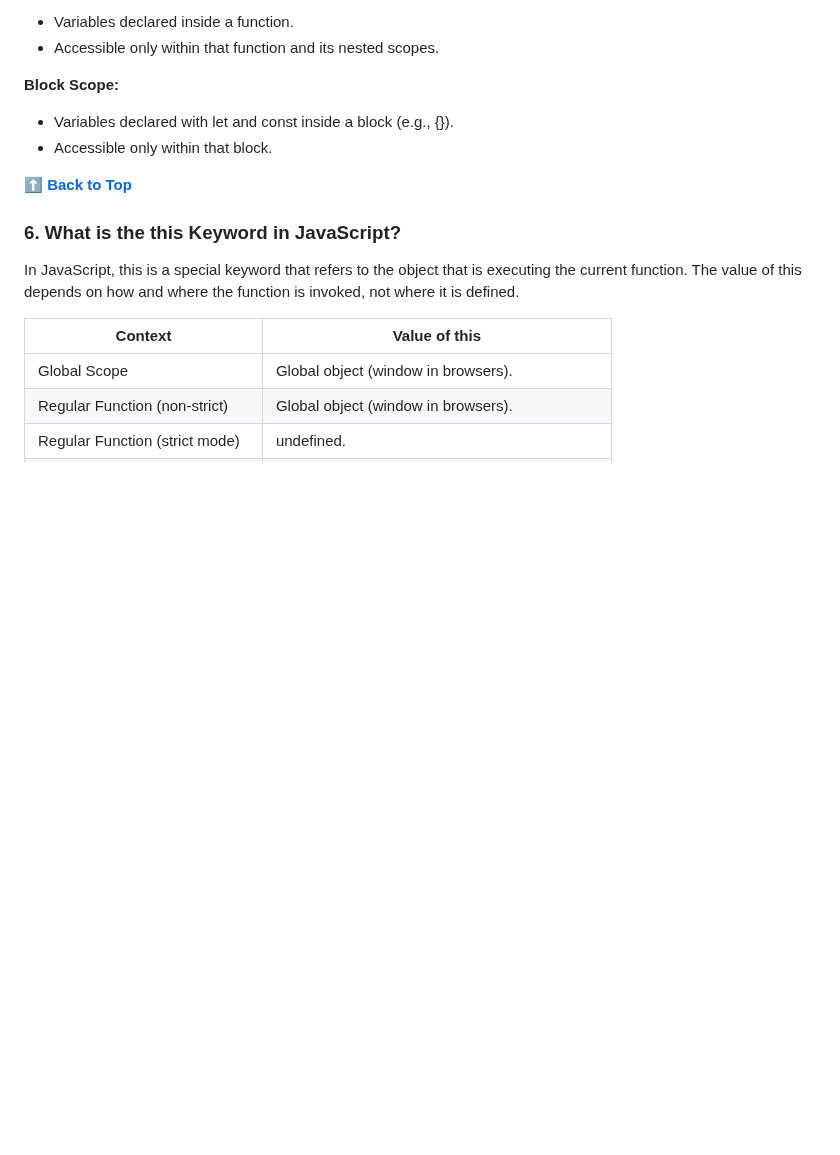
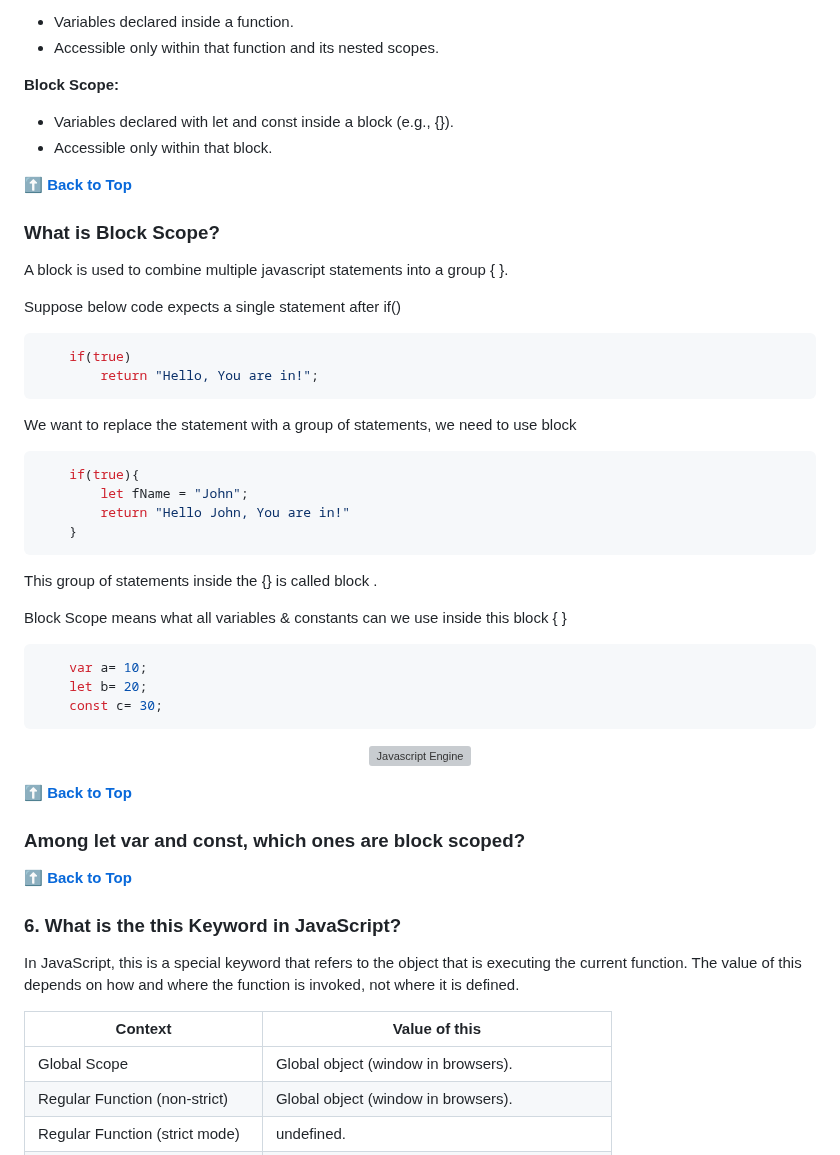
Before and after one commit to shreyaseebais/LearningJavascript, a Markdown page: README.md, the part around one of its changes. GitHub-like rendering; blank space fills up the shorter version; grey boxes are pictures that could not be loaded.

Commit message:
block scope

````diff
--- a/README.md
+++ b/README.md
@@ -399,6 +396,51 @@ If the variable is not found in any scope, a ReferenceError is thrown.
 **Block Scope:**
 * Variables declared with let and const inside a block (e.g., {}).
 * Accessible only within that block.
+
+
+
+
+
+**[⬆ Back to Top](#table-of-contents)**
+
+### What is Block Scope?
+
+A block is used to combine multiple javascript statements into a group { }.
+
+Suppose below code expects a single statement after if()
+```javascript
+    if(true)
+        return "Hello, You are in!";
+```
+
+We want to replace the statement with a group of statements, we need to use block
+```javascript
+    if(true){
+        let fName = "John";
+        return "Hello John, You are in!"
+    }
+```
+This group of statements inside the {} is called block .
+
+
+
+Block Scope means what all variables & constants can we use inside this block { }
+```javascript
+    var a= 10;
+    let b= 20;
+    const c= 30;
+```
+<div>
+<p align="center">
+    <img src="./images/blockScope.png" alt="Javascript Engine" width="70%">
+</p>
+</div>
+
+
+**[⬆ Back to Top](#table-of-contents)**
+
+### Among let var and const, which ones are block scoped?
+
 
 
 
````
Also changed, not shown: other parts of README.md (+0 -3 lines).
